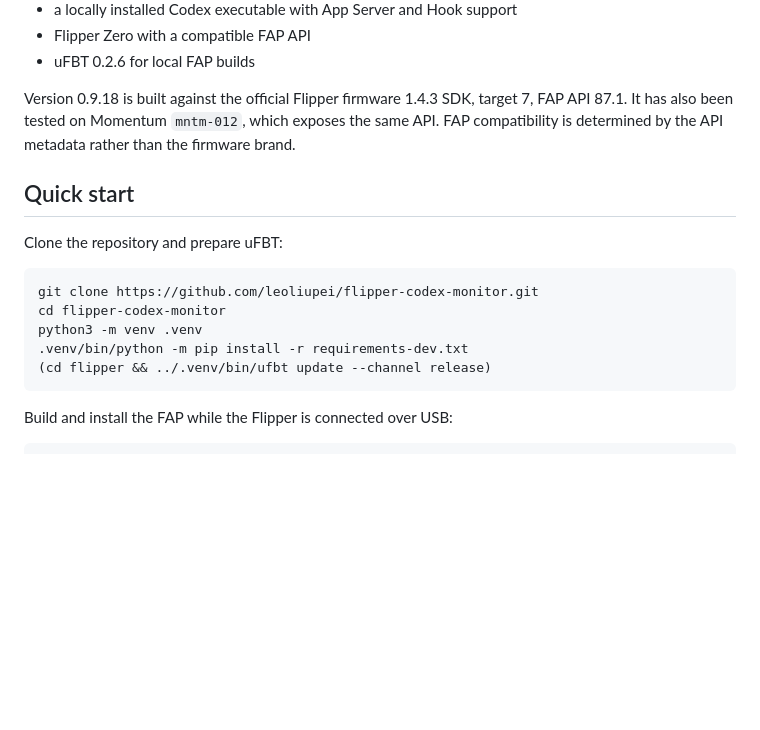
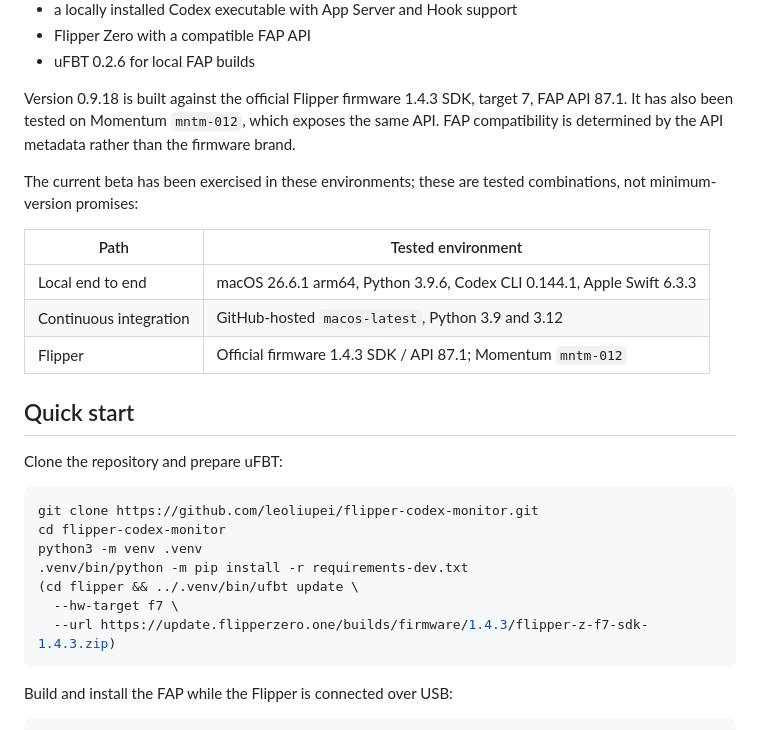
Before and after one commit to leoliupei/flipper-codex-monitor, a Markdown page: README.md, the part around one of its changes. Drawn GitHub-style; blank space fills up the shorter version.

````diff
--- a/README.md
+++ b/README.md
@@ -51,6 +51,15 @@ Version 0.9.18 is built against the official Flipper firmware 1.4.3 SDK, target
 the same API. FAP compatibility is determined by the API metadata rather than
 the firmware brand.
 
+The current beta has been exercised in these environments; these are tested
+combinations, not minimum-version promises:
+
+| Path | Tested environment |
+| --- | --- |
+| Local end to end | macOS 26.6.1 arm64, Python 3.9.6, Codex CLI 0.144.1, Apple Swift 6.3.3 |
+| Continuous integration | GitHub-hosted `macos-latest`, Python 3.9 and 3.12 |
+| Flipper | Official firmware 1.4.3 SDK / API 87.1; Momentum `mntm-012` |
+
 ## Quick start
 
 Clone the repository and prepare uFBT:
@@ -60,7 +69,9 @@ git clone https://github.com/leoliupei/flipper-codex-monitor.git
 cd flipper-codex-monitor
 python3 -m venv .venv
 .venv/bin/python -m pip install -r requirements-dev.txt
-(cd flipper && ../.venv/bin/ufbt update --channel release)
+(cd flipper && ../.venv/bin/ufbt update \
+  --hw-target f7 \
+  --url https://update.flipperzero.one/builds/firmware/1.4.3/flipper-z-f7-sdk-1.4.3.zip)
 ```
 
 Build and install the FAP while the Flipper is connected over USB:
````
Also changed, not shown: other parts of README.md (+26 -3 lines), CHANGELOG.md (+9 -0 lines), docs/images/flipper-codex-monitor.jpg (added), 6 other files.
